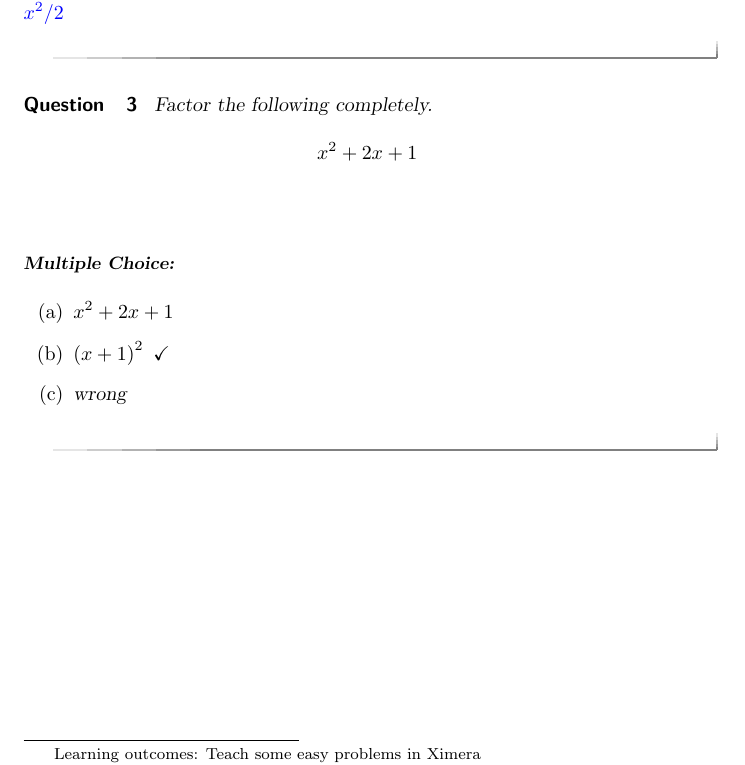
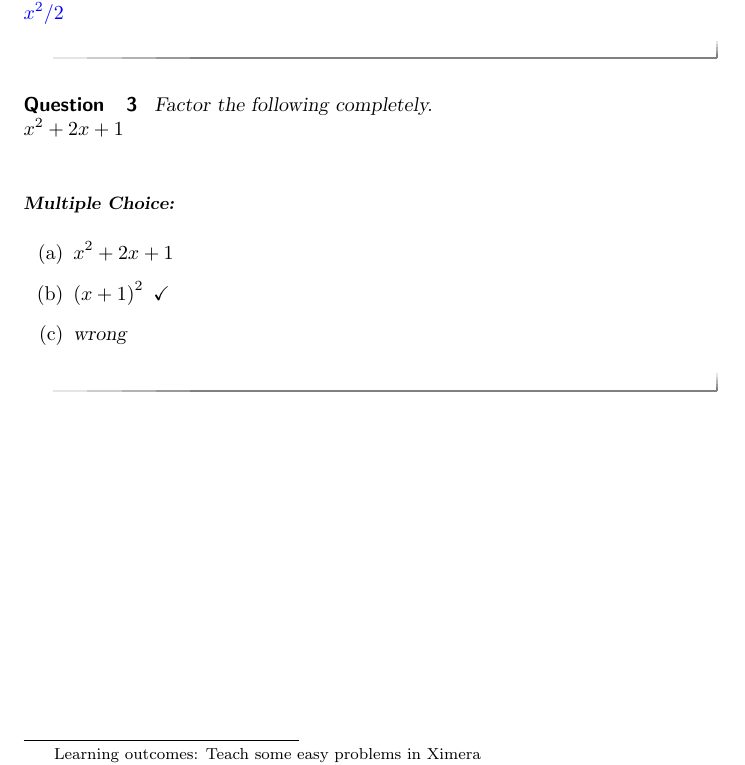
Before and after one commit to mthwhite/ximeraTest, a LaTeX document (myTest.tex): part of the page, cut so that both start at the same text. Compiled offline with pdfLaTeX.

Commit message:
removed display math mode

```diff
--- a/myTest.tex
+++ b/myTest.tex
@@ -24,7 +24,7 @@
 
 	\begin{question}
 	Factor the following completely.\\
-	$$ x^2 + 2x + 1 $$\\
+	$ x^2 + 2x + 1 $\\
 	\begin{multipleChoice}
 		\choice{$x^2 + 2x + 1$}
 		\choice[correct]{$\left(x + 1\right)^2$}
```
Also changed, not shown: myTest.pdf, 2 other files.
